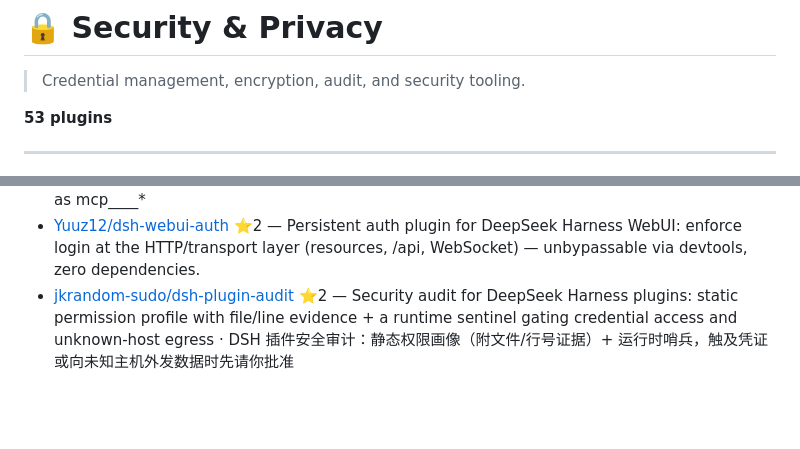
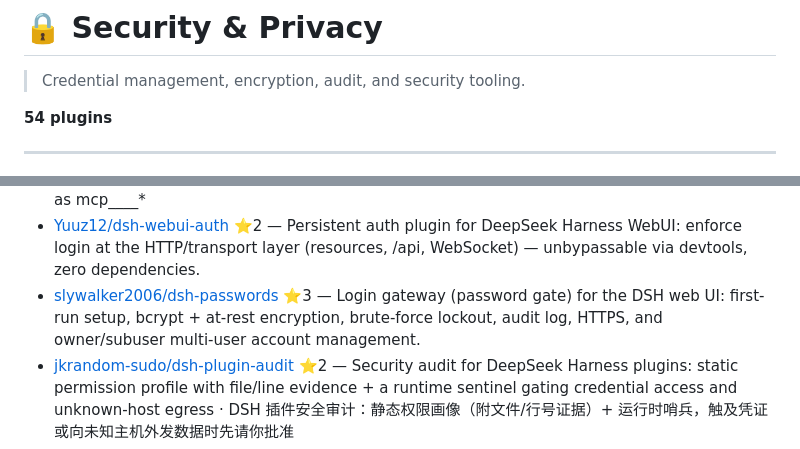
Before and after one commit to billLiao/awesome-dsh-plugin, a Markdown page: categories/security-privacy.md, 2 parts joined by grey strips. Drawn GitHub-style; blank space fills up the shorter version.

Commit message:
Add dsh-passwords to Security & Privacy

```diff
--- a/categories/security-privacy.md
+++ b/categories/security-privacy.md
@@ -2,7 +2,7 @@
 
 > Credential management, encryption, audit, and security tooling.
 
-**53 plugins**
+**54 plugins**
 
 ---
 
@@ -13,6 +13,7 @@
 - [Zhenyu98/dsh-context-doctor](https://github.com/Zhenyu98/dsh-context-doctor) ⭐6 — DSH 上下文注入审计插件：统计 AGENTS.md 指令链/技能目录/工具 schema 的 token 成本，检测重复与冲突；Web UI 圆环面板 + context_audit 工具。Context Doctor for DeepSeek Harness: audit instruction-chain / skill catalog / tool schemas token cost.
 - [hyqhyq3/dsh-mcp-manager](https://github.com/hyqhyq3/dsh-mcp-manager) ⭐5 — MCP server manager plugin for DeepSeek Harness: Settings → MCP page, OAuth (PKCE + dynamic client registration) or static-token auth, tools registered as mcp__<name>__*
 - [Yuuz12/dsh-webui-auth](https://github.com/Yuuz12/dsh-webui-auth) ⭐2 — Persistent auth plugin for DeepSeek Harness WebUI: enforce login at the HTTP/transport layer (resources, /api, WebSocket) — unbypassable via devtools, zero dependencies.
+- [slywalker2006/dsh-passwords](https://github.com/slywalker2006/dsh-passwords) ⭐3 — Login gateway (password gate) for the DSH web UI: first-run setup, bcrypt + at-rest encryption, brute-force lockout, audit log, HTTPS, and owner/subuser multi-user account management.
 - [jkrandom-sudo/dsh-plugin-audit](https://github.com/jkrandom-sudo/dsh-plugin-audit) ⭐2 — Security audit for DeepSeek Harness plugins: static permission profile with file/line evidence + a runtime sentinel gating credential access and unknown-host egress · DSH 插件安全审计：静态权限画像（附文件/行号证据）+ 运行时哨兵，触及凭证或向未知主机外发数据时先请你批准
 - [030611/qiushi-dsh-evidence-audit](https://github.com/030611/qiushi-dsh-evidence-audit) ⭐2 — Observe-only hash-chained evidence receipts for DeepSeek Harness
 - [brittanistrehlowll-oss/dsh-quota-panel](https://github.com/brittanistrehlowll-oss/dsh-quota-panel) ⭐2 — Provider quota/balance corner panel for the dsh web surface (DeepSeek Harness plugin): server-side credential proxies plus a config-driven page badge.
```
Also changed, not shown: other parts of categories/security-privacy.md (+1 -1 lines).
